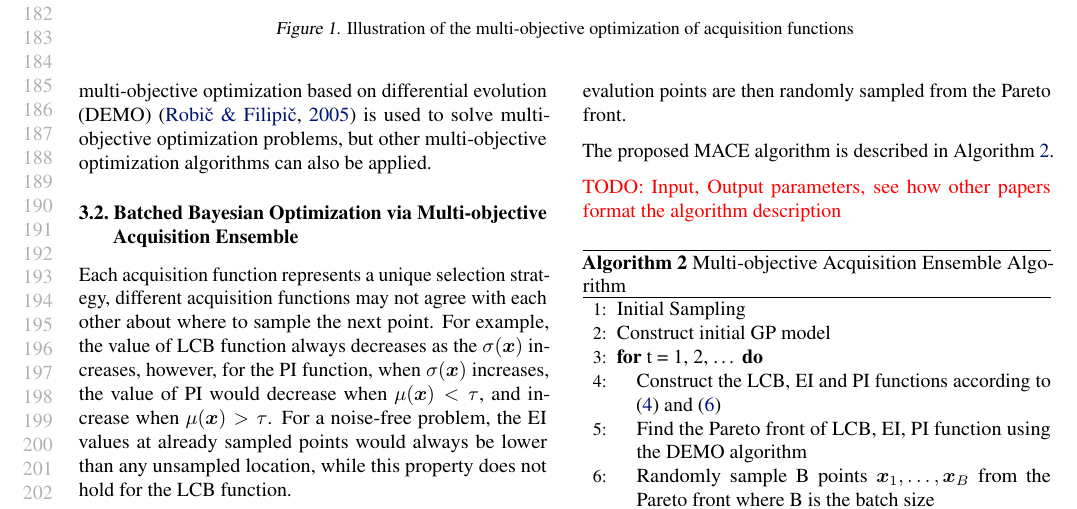
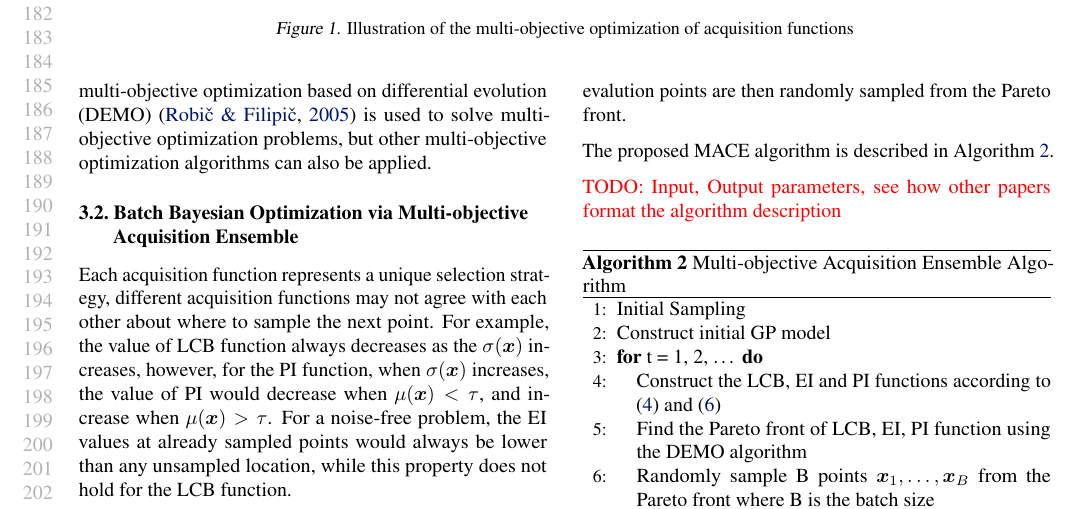
Before and after one commit to Alaya-in-Matrix/MACE, a LaTeX paper (paper/main.tex, which reads paper/mace.tex): part of page 4 of 9, cut so that both start at the same text. Compiled offline with pdfLaTeX.

Commit message:
Batched => Batch

```diff
--- a/paper/mace.tex
+++ b/paper/mace.tex
@@ -34,7 +34,7 @@ The multiple objectives to be optimizes can be conflicting, so that it is usuall
 
 There exist many mature multi-objective optimization algorithms, like the non-dominated sorting based genetic algorithm (NSGA-II)~\cite{nsgaii}, and the multi-objective evolutionary algorithm based on decomposition (MOEA/D)~\cite{moead}. In this paper, the multi-objective optimization based on differential evolution (DEMO)~\cite{demo} is used to solve multi-objective optimization problems, but other multi-objective optimization algorithms can also be applied.
 
-\subsection{Batched Bayesian Optimization via Multi-objective Acquisition Ensemble}
+\subsection{Batch Bayesian Optimization via Multi-objective Acquisition Ensemble}
 
 Each acquisition function represents a unique selection strategy, different acquisition functions may not agree with each other about where to sample the next point. For example, the value of LCB function always decreases as the $\sigma(\bm{x})$ increases, however, for the PI function, when $\sigma(\bm{x})$ increases, the value of PI would decrease when $\mu(\bm{x}) < \tau$, and increase when $\mu(\bm{x}) > \tau$. For a noise-free problem, the EI values at already sampled points would always be lower than any unsampled location, while this property does not hold for the LCB function.
 
--- a/paper/main.tex
+++ b/paper/main.tex
@@ -32,12 +32,12 @@
 
 % The \icmltitle you define below is probably too long as a header.
 % Therefore, a short form for the running title is supplied here:
-\icmltitlerunning{Batched Bayesian Optimization via Multi-objective Acquisition Ensemble for Automated Analog Circuit Design}
+\icmltitlerunning{Batch Bayesian Optimization via Multi-objective Acquisition Ensemble for Automated Analog Circuit Design}
 
 \begin{document}
 
 \twocolumn[
-\icmltitle{Batched Bayesian Optimization via Multi-objective Acquisition Ensemble for Automated Analog Circuit Design}
+\icmltitle{Batch Bayesian Optimization via Multi-objective Acquisition Ensemble for Automated Analog Circuit Design}
 
 % It is OKAY to include author information, even for blind
 % submissions: the style file will automatically remove it for you
```
Also changed, not shown: paper/mace.tex (2 more changed lines).
